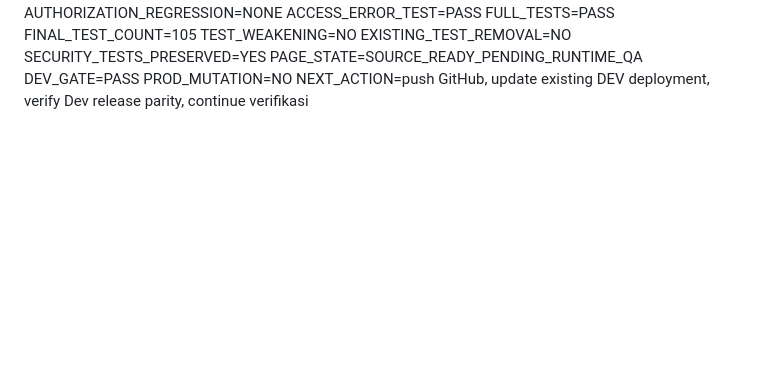
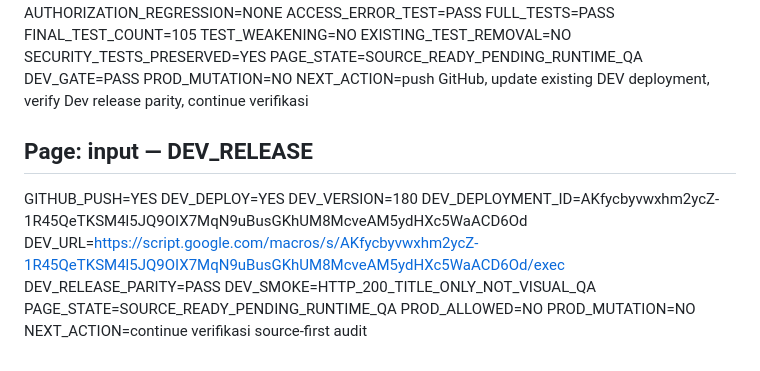
Before and after one commit to hadi4us/gas-pe-pd3i, a Markdown page: state/simpel-ui-redesign/overnight-ledger-2026-08-25.md, the part around the change. GitHub-like rendering; blank space fills up the shorter version.

Commit message:
docs(ui): record input dev release

```diff
--- a/state/simpel-ui-redesign/overnight-ledger-2026-08-25.md
+++ b/state/simpel-ui-redesign/overnight-ledger-2026-08-25.md
@@ -150,3 +150,16 @@ PAGE_STATE=SOURCE_READY_PENDING_RUNTIME_QA
 DEV_GATE=PASS
 PROD_MUTATION=NO
 NEXT_ACTION=push GitHub, update existing DEV deployment, verify Dev release parity, continue verifikasi
+
+## Page: input — DEV_RELEASE
+GITHUB_PUSH=YES
+DEV_DEPLOY=YES
+DEV_VERSION=180
+DEV_DEPLOYMENT_ID=AKfycbyvwxhm2ycZ-1R45QeTKSM4l5JQ9OIX7MqN9uBusGKhUM8McveAM5ydHXc5WaACD6Od
+DEV_URL=https://script.google.com/macros/s/AKfycbyvwxhm2ycZ-1R45QeTKSM4l5JQ9OIX7MqN9uBusGKhUM8McveAM5ydHXc5WaACD6Od/exec
+DEV_RELEASE_PARITY=PASS
+DEV_SMOKE=HTTP_200_TITLE_ONLY_NOT_VISUAL_QA
+PAGE_STATE=SOURCE_READY_PENDING_RUNTIME_QA
+PROD_ALLOWED=NO
+PROD_MUTATION=NO
+NEXT_ACTION=continue verifikasi source-first audit
```
